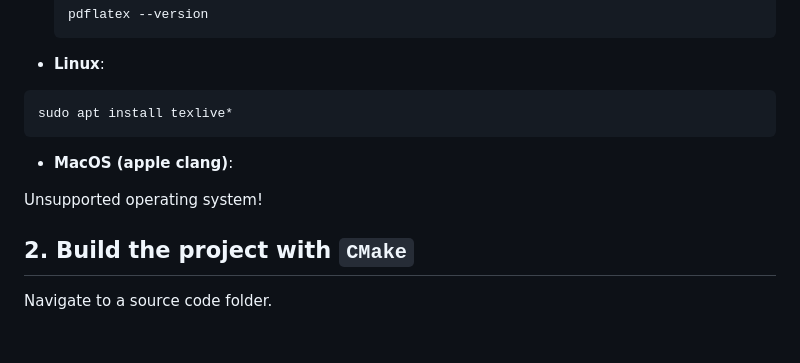
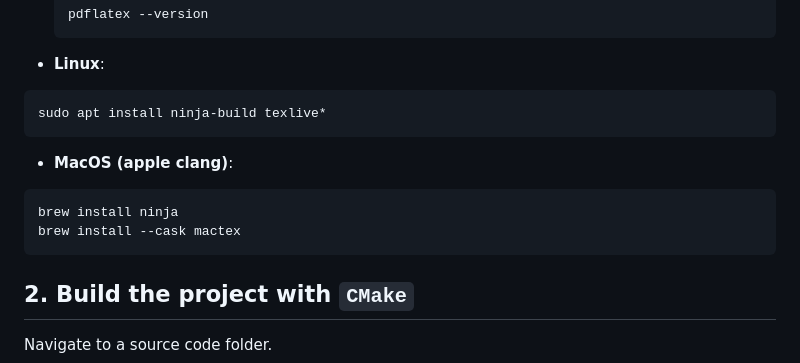
Before and after one commit to learning-process/programming_course_reports, a Markdown page: README.md, the part around the change. Rendered like a GitHub page; blank space fills up the shorter version.

Commit message:
Add dependencies installation instructions for macOS (#23)

````diff
--- a/README.md
+++ b/README.md
@@ -41,11 +41,14 @@ git submodule update --init --recursive
 
   * **Linux**:
   ```
-  sudo apt install texlive*
+  sudo apt install ninja-build texlive*
   ```
   * **MacOS (apple clang)**:
 
-  Unsupported operating system!
+  ```
+  brew install ninja
+  brew install --cask mactex
+  ```
 
 ## 2. Build the project with `CMake`
 Navigate to a source code folder.
````
